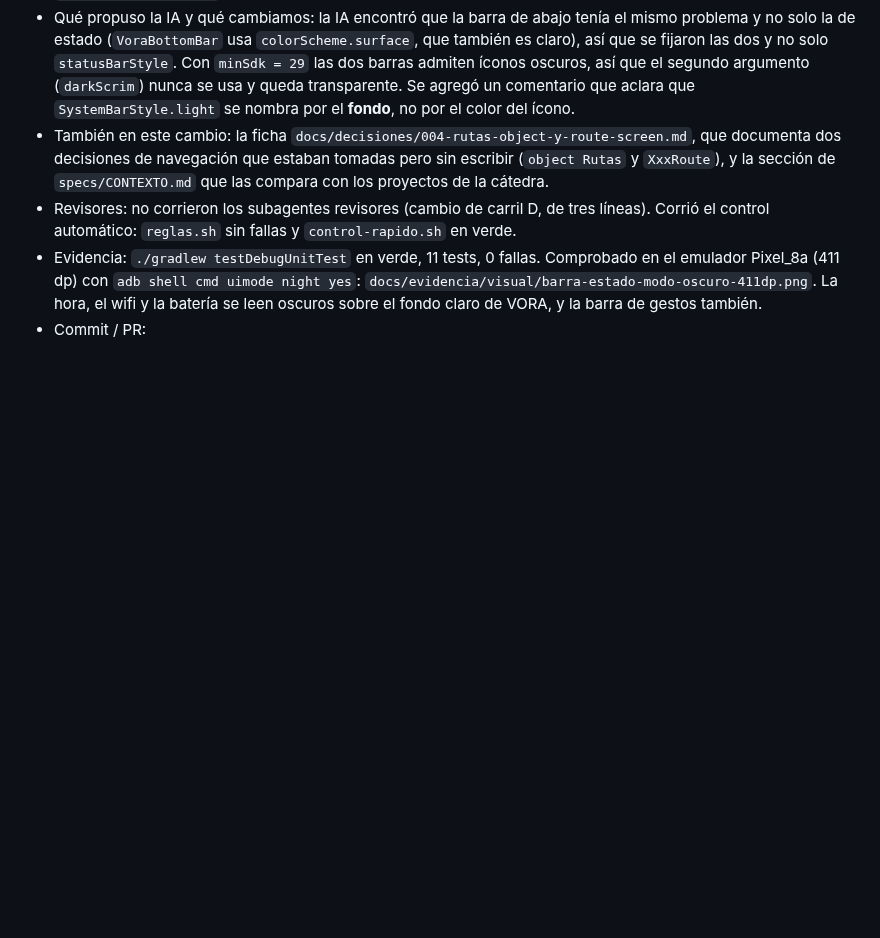
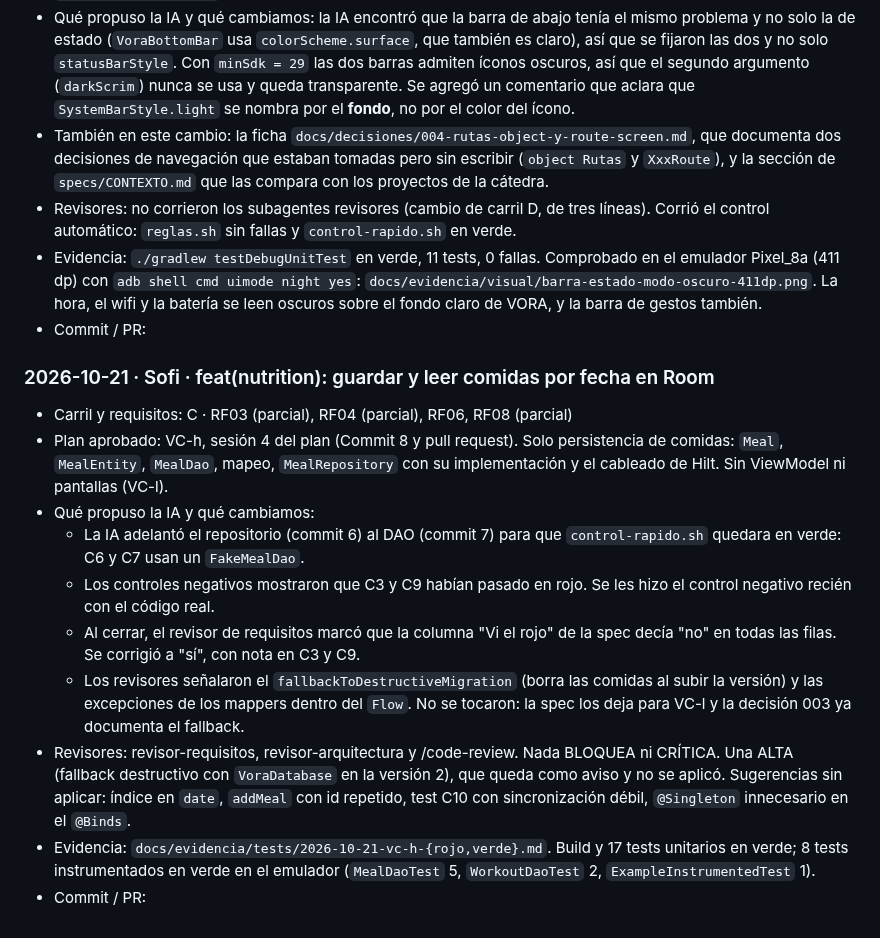
Before and after one commit to sofiaandreaolguin/parcial-tp3, a Markdown page: docs/BITACORA.md, the part around the change. Rendered like a GitHub page; blank space fills up the shorter version.

Commit message:
docs(nutrition): registrar la evidencia y la bitácora de VC-h
  Refs: VC-h

```diff
--- a/docs/BITACORA.md
+++ b/docs/BITACORA.md
@@ -85,3 +85,15 @@ Formato:
 - Revisores: no corrieron los subagentes revisores (cambio de carril D, de tres líneas). Corrió el control automático: `reglas.sh` sin fallas y `control-rapido.sh` en verde.
 - Evidencia: `./gradlew testDebugUnitTest` en verde, 11 tests, 0 fallas. Comprobado en el emulador Pixel_8a (411 dp) con `adb shell cmd uimode night yes`: `docs/evidencia/visual/barra-estado-modo-oscuro-411dp.png`. La hora, el wifi y la batería se leen oscuros sobre el fondo claro de VORA, y la barra de gestos también.
 - Commit / PR:
+
+### 2026-10-21 · Sofi · feat(nutrition): guardar y leer comidas por fecha en Room
+- Carril y requisitos: C · RF03 (parcial), RF04 (parcial), RF06, RF08 (parcial)
+- Plan aprobado: VC-h, sesión 4 del plan (Commit 8 y pull request). Solo persistencia de comidas: `Meal`, `MealEntity`, `MealDao`, mapeo, `MealRepository` con su implementación y el cableado de Hilt. Sin ViewModel ni pantallas (VC-l).
+- Qué propuso la IA y qué cambiamos:
+  - La IA adelantó el repositorio (commit 6) al DAO (commit 7) para que `control-rapido.sh` quedara en verde: C6 y C7 usan un `FakeMealDao`.
+  - Los controles negativos mostraron que C3 y C9 habían pasado en rojo. Se les hizo el control negativo recién con el código real.
+  - Al cerrar, el revisor de requisitos marcó que la columna "Vi el rojo" de la spec decía "no" en todas las filas. Se corrigió a "sí", con nota en C3 y C9.
+  - Los revisores señalaron el `fallbackToDestructiveMigration` (borra las comidas al subir la versión) y las excepciones de los mappers dentro del `Flow`. No se tocaron: la spec los deja para VC-l y la decisión 003 ya documenta el fallback.
+- Revisores: revisor-requisitos, revisor-arquitectura y /code-review. Nada BLOQUEA ni CRÍTICA. Una ALTA (fallback destructivo con `VoraDatabase` en la versión 2), que queda como aviso y no se aplicó. Sugerencias sin aplicar: índice en `date`, `addMeal` con id repetido, test C10 con sincronización débil, `@Singleton` innecesario en el `@Binds`.
+- Evidencia: `docs/evidencia/tests/2026-10-21-vc-h-{rojo,verde}.md`. Build y 17 tests unitarios en verde; 8 tests instrumentados en verde en el emulador (`MealDaoTest` 5, `WorkoutDaoTest` 2, `ExampleInstrumentedTest` 1).
+- Commit / PR:
```
Also changed, not shown: specs/funcionales/registro-de-comidas.md (+11 -11 lines), 1 other file.
